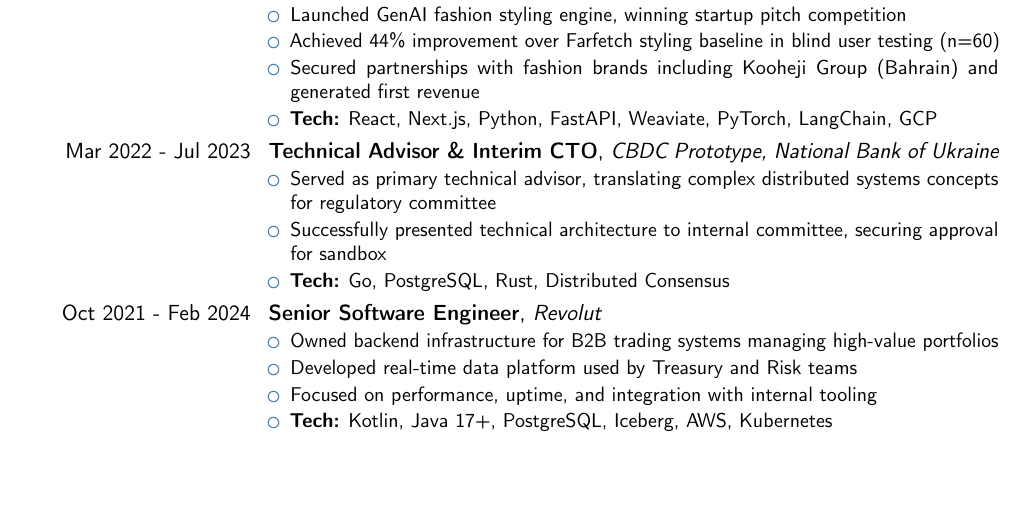
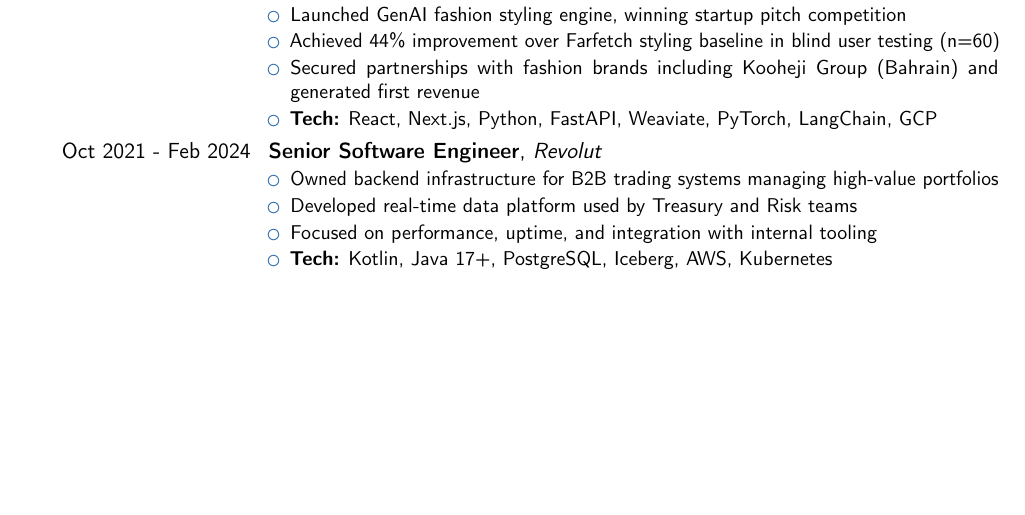
Before and after one commit to bsnisar/cv, a LaTeX CV (wp.tex): part of page 1 of 2, cut so that both start at the same text, the shorter picture padded with empty space. Compiled offline with pdfLaTeX.

Commit message:
Update wp.tex

```diff
--- a/wp.tex
+++ b/wp.tex
@@ -73,12 +73,6 @@
 \item \textbf{Tech:} React, Next.js, Python, FastAPI, Weaviate, PyTorch, LangChain, GCP
 \end{itemize}}
 
-\cventry{Mar 2022 - Jul 2023}{Technical Advisor \& Interim CTO}{CBDC Prototype, National Bank of Ukraine}{}{}{
-\begin{itemize}
-\item Served as primary technical advisor, translating complex distributed systems concepts for regulatory committee
-\item Successfully presented technical architecture to internal committee, securing approval for sandbox
-\item \textbf{Tech:} Go, PostgreSQL, Rust, Distributed Consensus
-\end{itemize}}
 
 \cventry{Oct 2021 - Feb 2024}{Senior Software Engineer}{Revolut}{}{}{
 \begin{itemize}
```
